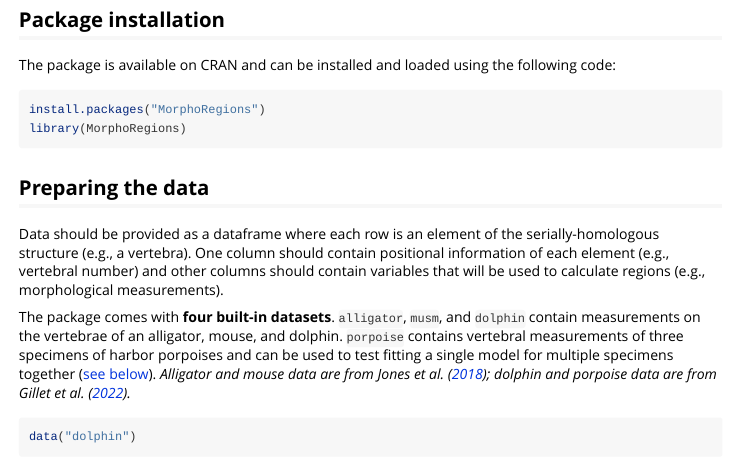
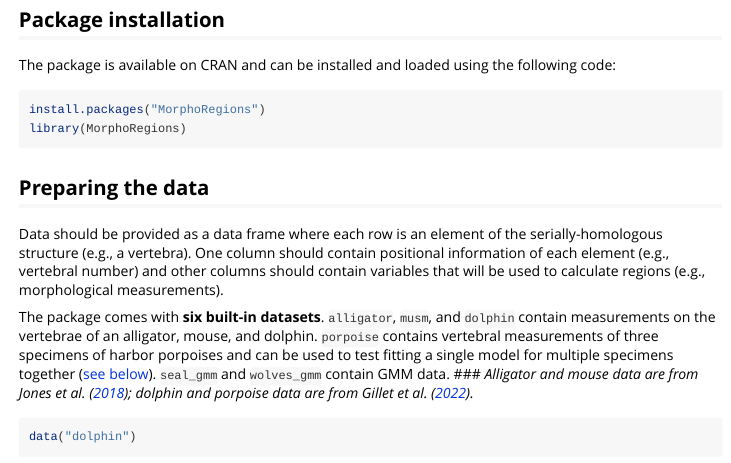
Before and after one commit to AaGillet/MorphoRegions, an R Markdown document (vignettes/MorphoRegions.Rmd): the page in a window 1100 px wide, from 1290 px down. Rendered offline with R 4.5, knitr and Pandoc, with nearby package versions; some code elsewhere in the file could not run offline.

Commit message:
Doc, vignette, and metadata updates

````diff
--- a/vignettes/MorphoRegions.Rmd
+++ b/vignettes/MorphoRegions.Rmd
@@ -75,9 +75,9 @@ library(MorphoRegions)
 
 ## Preparing the data
 
-Data should be provided as a dataframe where each row is an element of the serially-homologous structure (e.g., a vertebra). One column should contain positional information of each element (e.g., vertebral number) and other columns should contain variables that will be used to calculate regions (e.g., morphological measurements).
+Data should be provided as a data frame where each row is an element of the serially-homologous structure (e.g., a vertebra). One column should contain positional information of each element (e.g., vertebral number) and other columns should contain variables that will be used to calculate regions (e.g., morphological measurements).
 
-The package comes with **four built-in datasets**. `alligator`, `musm`, and `dolphin` contain measurements on the vertebrae of an alligator, mouse, and dolphin. `porpoise` contains vertebral measurements of three specimens of harbor porpoises and can be used to test fitting a single model for multiple specimens together   ([see below](#IntraSp)). *Alligator and mouse data are from @Jones2018; dolphin and porpoise data are from @Gillet2022.*
+The package comes with **six built-in datasets**. `alligator`, `musm`, and `dolphin` contain measurements on the vertebrae of an alligator, mouse, and dolphin. `porpoise` contains vertebral measurements of three specimens of harbor porpoises and can be used to test fitting a single model for multiple specimens together ([see below](#IntraSp)). `seal_gmm` and `wolves_gmm` contain GMM data. ### *Alligator and mouse data are from @Jones2018; dolphin and porpoise data are from @Gillet2022.*
 
 
 ```{r, results="hold"}
````
Also changed, not shown: vignettes/MorphoRegions.Rmd (4 more changed lines), 13 other files.
